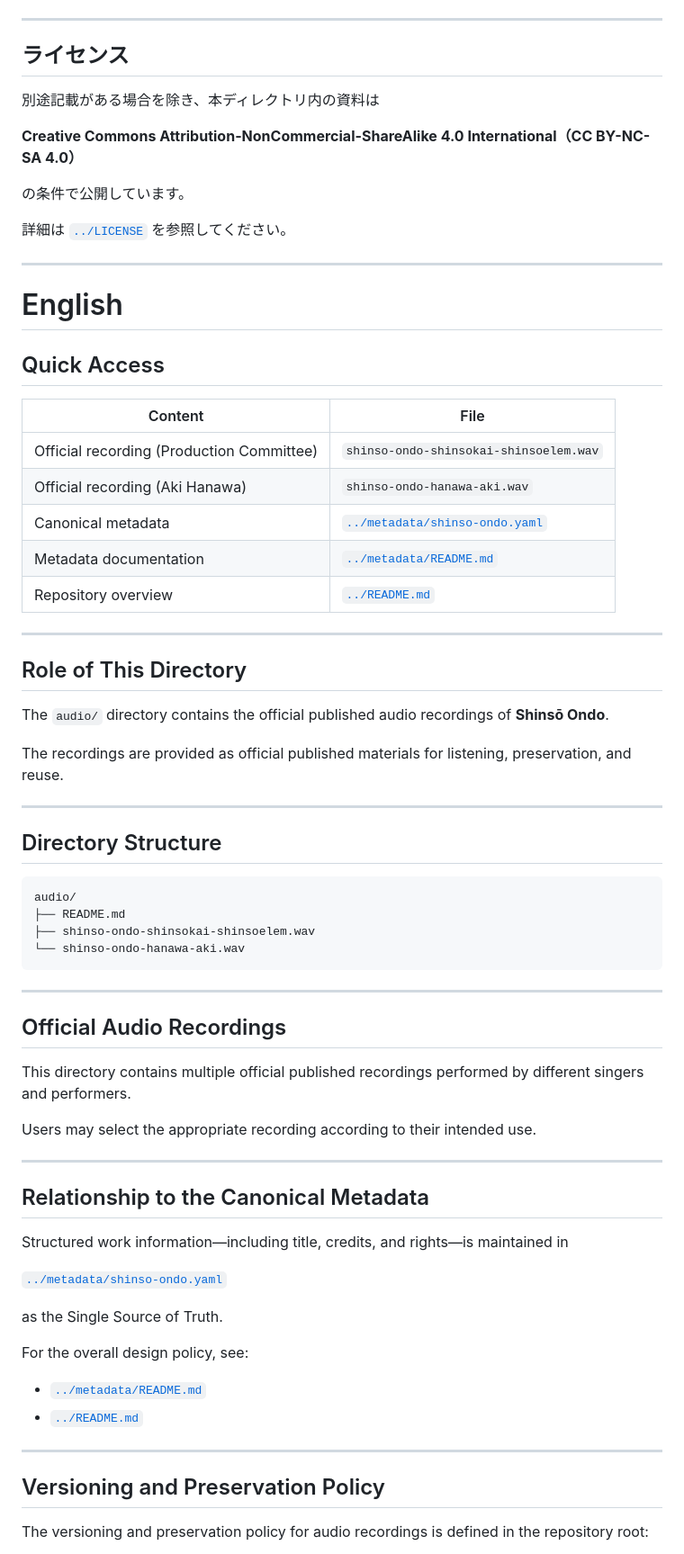
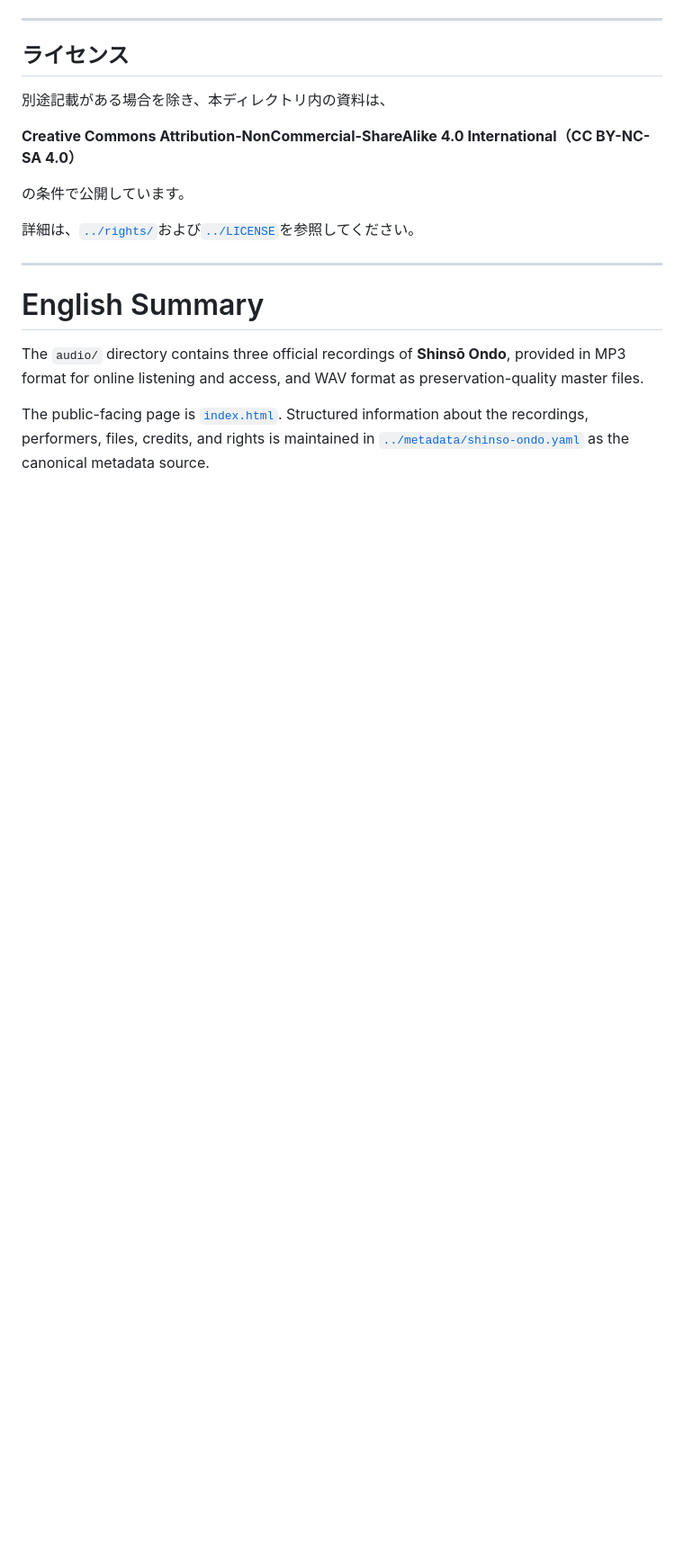
Before and after one commit to kojikomatsuzaki/shinso-ondo, a Markdown page: audio/README.md, the part around one of its changes. Shown at 90% size. GitHub-like rendering; blank space fills up the shorter version.

````diff
--- a/audio/README.md
+++ b/audio/README.md
@@ -132,73 +81,19 @@ audio/
 
 ## ライセンス
 
-別途記載がある場合を除き、本ディレクトリ内の資料は
+別途記載がある場合を除き、本ディレクトリ内の資料は、
 
 **Creative Commons Attribution-NonCommercial-ShareAlike 4.0 International（CC BY-NC-SA 4.0）**
 
 の条件で公開しています。
 
-詳細は [`../LICENSE`](../LICENSE) を参照してください。
+詳細は、[`../rights/`](../rights/)および[`../LICENSE`](../LICENSE)を参照してください。
 
 ---
 
-# English
+# English Summary
 
-## Quick Access
+The `audio/` directory contains three official recordings of **Shinsō Ondo**, provided in MP3 format for online listening and access, and WAV format as preservation-quality master files.
 
-| Content | File |
-|---------|------|
-| Official recording (Production Committee) | `shinso-ondo-shinsokai-shinsoelem.wav` |
-| Official recording (Aki Hanawa) | `shinso-ondo-hanawa-aki.wav` |
-| Canonical metadata | [`../metadata/shinso-ondo.yaml`](../metadata/shinso-ondo.yaml) |
-| Metadata documentation | [`../metadata/README.md`](../metadata/README.md) |
-| Repository overview | [`../README.md`](../README.md) |
+The public-facing page is [`index.html`](index.html). Structured information about the recordings, performers, files, credits, and rights is maintained in [`../metadata/shinso-ondo.yaml`](../metadata/shinso-ondo.yaml) as the canonical metadata source.
 
----
-
-## Role of This Directory
-
-The `audio/` directory contains the official published audio recordings of **Shinsō Ondo**.
-
-The recordings are provided as official published materials for listening, preservation, and reuse.
-
----
-
-## Directory Structure
-
-```text
-audio/
-├── README.md
-├── shinso-ondo-shinsokai-shinsoelem.wav
-└── shinso-ondo-hanawa-aki.wav
-```
-
----
-
-## Official Audio Recordings
-
-This directory contains multiple official published recordings performed by different singers and performers.
-
-Users may select the appropriate recording according to their intended use.
-
----
-
-## Relationship to the Canonical Metadata
-
-Structured work information—including title, credits, and rights—is maintained in
-
-[`../metadata/shinso-ondo.yaml`](../metadata/shinso-ondo.yaml)
-
-as the Single Source of Truth.
-
-For the overall design policy, see:
-
-- [`../metadata/README.md`](../metadata/README.md)
-- [`../README.md`](../README.md)
-
----
-
-## Versioning and Preservation Policy
-
-The versioning and preservation policy for audio recordings is defined in the repository root:
-
````
Also changed, not shown: other parts of audio/README.md (+46 -129 lines).
